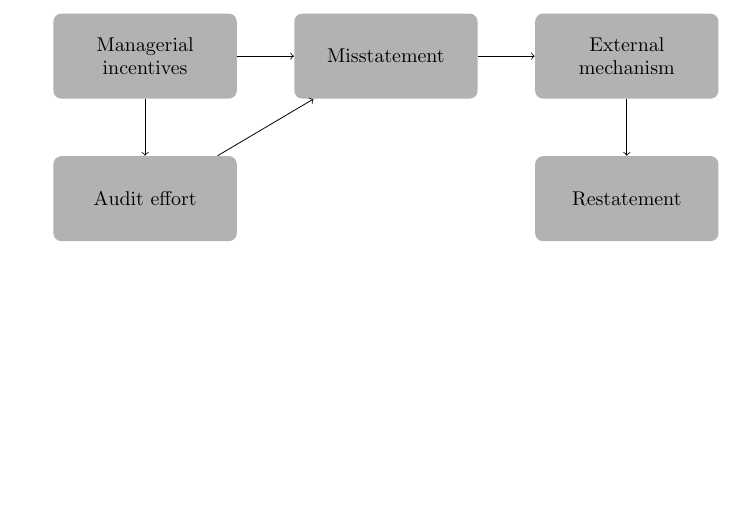
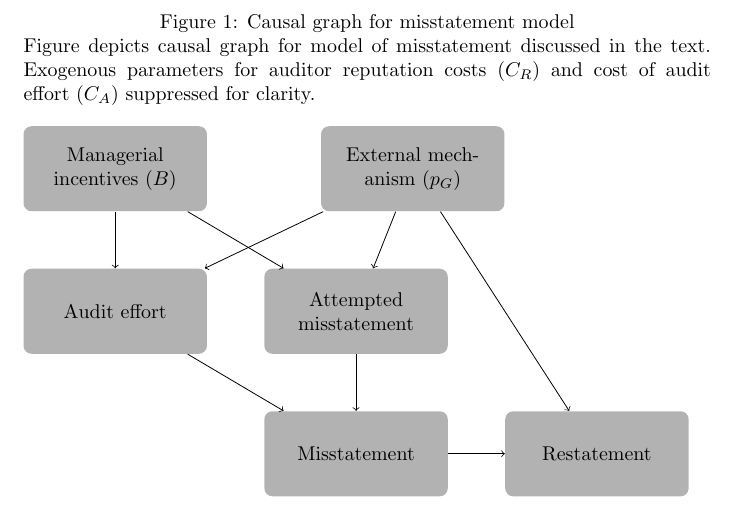
Before and after one commit to iangow/jar_methods, a LaTeX document (play/causal_graph_audit.tex): part of the page, cut at the place of the change, the shorter picture padded with empty space. Compiled offline with pdfLaTeX.

Commit message:
Edited causal graph of misstatement.
Graph directly related to model parameters.

```diff
--- a/play/causal_graph_audit.tex
+++ b/play/causal_graph_audit.tex
@@ -5,6 +5,13 @@
 
 \begin{document}
 \usetikzlibrary{automata, shapes, calc, positioning}
+
+\begin{figure}
+
+\caption{Causal graph for misstatement model}
+
+Figure depicts causal graph for model of misstatement discussed in the text.
+Exogenous parameters for auditor reputation costs ($C_R$) and cost of audit effort ($C_A$) suppressed for clarity. \newline
 
 \begin{tikzpicture}[every node/.style =
     {shape = rectangle,
@@ -18,19 +25,41 @@
     { -,
     ultra thick, black, shorten >= 2pt}]
     %create X and Y node
-    \node[rectangle] (INC) {Managerial incentives};
-    \node [below = 1 of INC] (E) {Audit effort};
-    \node [right = 1 of INC] (M) {Misstatement};
-    \node [right = 1 of M] (EM) {External mechanism};
-    \node [below = 1 of EM] (R) {Restatement};
-    \draw (INC) edge[->] (M);
-    \draw (INC) edge[->] (E);
-    \draw (E) edge[->] (M);
-    \draw (M) edge[->] (EM);
-    \draw (EM) edge[->] (R);
+
+    % Exogenous stuff
+    \node[rectangle] (B) {Managerial incentives ($B$)};
+    % \node [right = 1 of B] (C_R) {Auditor reputational concerns};
+    % \node [below = 1 of C_R] (C_A) {Cost of audit effort};
+    \node [right = 2 of B] (P_G) {External mechanism ($p_G$)};
+
+    % Equilibrium
+    \node [right = 1 of B, below = 1 of B] (alpha) {Audit effort};
+    \node [right = 1 of alpha] (beta) {Attempted misstatement};
+
+    % Unobservable outcome
+    \node [below = 1 of beta] (M) {Misstatement};
+
+    % Observable outcome
+    \node [right = 1 of M] (R) {Restatement};
+
+    \draw (B) edge[->] (beta);
+    % \draw (C_R) edge[->] (beta);
+    %  \draw (C_A) edge[->] (beta);
+    \draw (P_G) edge[->] (beta);
+
+    \draw (B) edge[->] (alpha);
+    % \draw (C_R) edge[->] (alpha);
+    % \draw (C_A) edge[->] (alpha);
+    \draw (P_G) edge[->] (alpha);
+
+    \draw (alpha) edge[->] (M);
+    \draw (beta) edge[->] (M);
+    \draw (M) edge[->] (R);
+    \draw (P_G) edge[->] (R);
+
     % \draw (IA) edge[bend right=60, dashed, <->] (AC);
 \end{tikzpicture}
-
+\end{figure}
 \end{document}
 
 \end{document}
```
